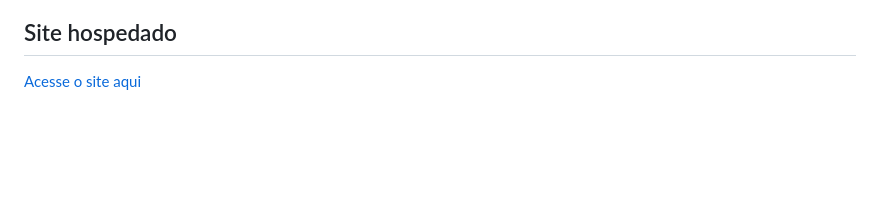
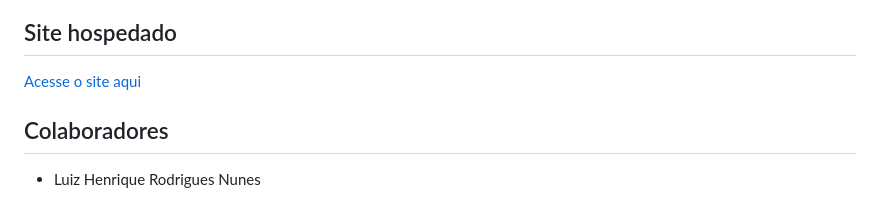
Before and after one commit to Colombogaby/beh-injetaveis, a Markdown page: README.md, the part around the change. Drawn GitHub-style; blank space fills up the shorter version.

Commit message:
Add collaborators section to README

```diff
--- a/README.md
+++ b/README.md
@@ -89,3 +89,7 @@ beh-injetaveis/
 ## Site hospedado
 
 [Acesse o site aqui](https://colombogaby.github.io/beh-injetaveis/)
+
+## Colaboradores
+
+- Luiz Henrique Rodrigues Nunes
```
